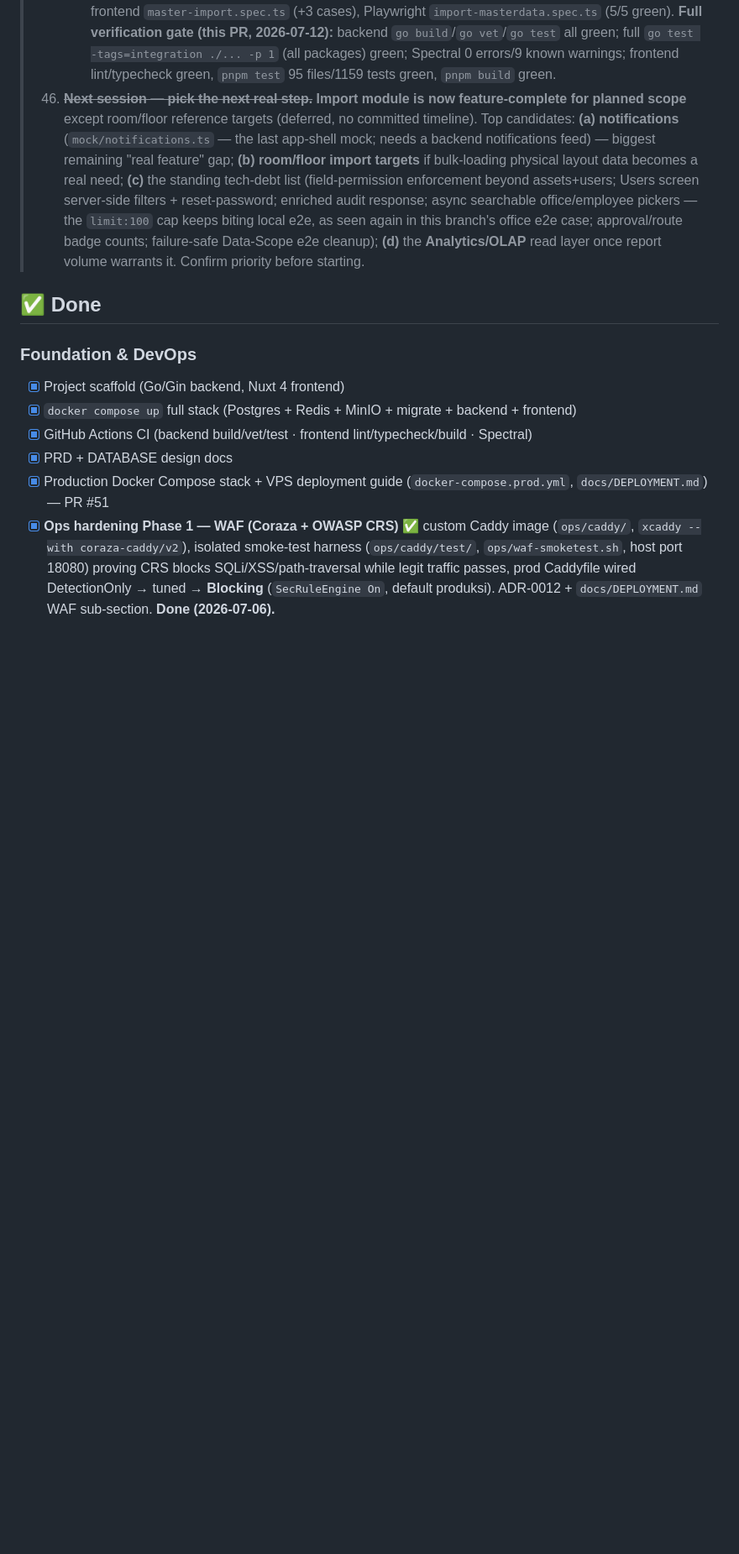
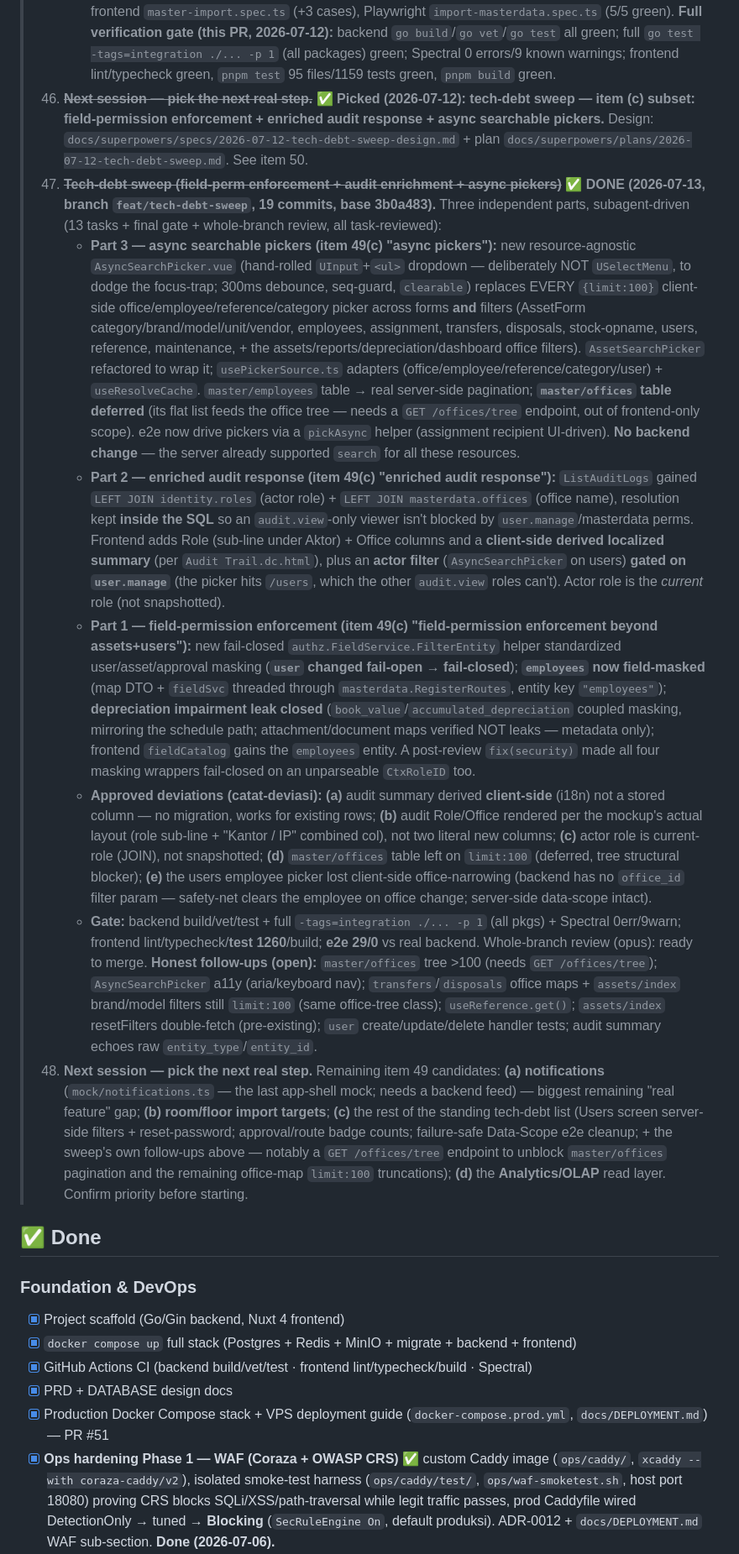
Before and after one commit to ragbuaj/inventra, a Markdown page: docs/PROGRESS.md, the part around the change. Shown at 84% size. Drawn GitHub-style; blank space fills up the shorter version.

Commit message:
docs(progress): tech-debt sweep — field-perm, audit enrich, async pickers

```diff
--- a/docs/PROGRESS.md
+++ b/docs/PROGRESS.md
@@ -725,16 +725,61 @@ Living checklist of what's built vs. what's left. See [PRD.md](PRD.md) for scope
 >     **Full verification gate (this PR, 2026-07-12):** backend `go build`/`go vet`/`go test` all green;
 >     full `go test -tags=integration ./... -p 1` (all packages) green; Spectral 0 errors/9 known
 >     warnings; frontend lint/typecheck green, `pnpm test` 95 files/1159 tests green, `pnpm build` green.
-> 49. ~~**Next session — pick the next real step.**~~ **Import module is now feature-complete for
->     planned scope** except room/floor reference targets (deferred, no committed timeline). Top
->     candidates: **(a) notifications** (`mock/notifications.ts` — the last app-shell mock; needs a
->     backend notifications feed) — biggest remaining "real feature" gap; **(b) room/floor import
->     targets** if bulk-loading physical layout data becomes a real need; **(c)** the standing tech-debt
->     list (field-permission enforcement beyond assets+users; Users screen server-side filters +
->     reset-password; enriched audit response; async searchable office/employee pickers — the
->     `limit:100` cap keeps biting local e2e, as seen again in this branch's office e2e case;
->     approval/route badge counts; failure-safe Data-Scope e2e cleanup); **(d)** the **Analytics/OLAP**
->     read layer once report volume warrants it. Confirm priority before starting.
+> 49. ~~**Next session — pick the next real step.**~~ ✅ **Picked (2026-07-12): tech-debt sweep —
+>     item (c) subset: field-permission enforcement + enriched audit response + async searchable pickers.**
+>     Design: `docs/superpowers/specs/2026-07-12-tech-debt-sweep-design.md` + plan
+>     `docs/superpowers/plans/2026-07-12-tech-debt-sweep.md`. See item 50.
+> 50. ~~**Tech-debt sweep (field-perm enforcement + audit enrichment + async pickers)**~~ ✅ **DONE
+>     (2026-07-13, branch `feat/tech-debt-sweep`, 19 commits, base 3b0a483).** Three independent parts,
+>     subagent-driven (13 tasks + final gate + whole-branch review, all task-reviewed):
+>     - **Part 3 — async searchable pickers (item 49(c) "async pickers"):** new resource-agnostic
+>       `AsyncSearchPicker.vue` (hand-rolled `UInput`+`<ul>` dropdown — deliberately NOT `USelectMenu`, to
+>       dodge the focus-trap; 300ms debounce, seq-guard, `clearable`) replaces EVERY `{limit:100}`
+>       client-side office/employee/reference/category picker across forms **and** filters
+>       (AssetForm category/brand/model/unit/vendor, employees, assignment, transfers, disposals,
+>       stock-opname, users, reference, maintenance, + the assets/reports/depreciation/dashboard office
+>       filters). `AssetSearchPicker` refactored to wrap it; `usePickerSource.ts` adapters
+>       (office/employee/reference/category/user) + `useResolveCache`. `master/employees` table → real
+>       server-side pagination; **`master/offices` table deferred** (its flat list feeds the office tree —
+>       needs a `GET /offices/tree` endpoint, out of frontend-only scope). e2e now drive pickers via a
+>       `pickAsync` helper (assignment recipient UI-driven). **No backend change** — the server already
+>       supported `search` for all these resources.
+>     - **Part 2 — enriched audit response (item 49(c) "enriched audit response"):** `ListAuditLogs`
+>       gained `LEFT JOIN identity.roles` (actor role) + `LEFT JOIN masterdata.offices` (office name),
+>       resolution kept **inside the SQL** so an `audit.view`-only viewer isn't blocked by
+>       `user.manage`/masterdata perms. Frontend adds Role (sub-line under Aktor) + Office columns and a
+>       **client-side derived localized summary** (per `Audit Trail.dc.html`), plus an **actor filter**
+>       (`AsyncSearchPicker` on users) **gated on `user.manage`** (the picker hits `/users`, which the
+>       other `audit.view` roles can't). Actor role is the *current* role (not snapshotted).
+>     - **Part 1 — field-permission enforcement (item 49(c) "field-permission enforcement beyond
+>       assets+users"):** new fail-closed `authz.FieldService.FilterEntity` helper standardized
+>       user/asset/approval masking (**`user` changed fail-open → fail-closed**); **`employees` now
+>       field-masked** (map DTO + `fieldSvc` threaded through `masterdata.RegisterRoutes`, entity key
+>       `"employees"`); **depreciation impairment leak closed** (`book_value`/`accumulated_depreciation`
+>       coupled masking, mirroring the schedule path; attachment/document maps verified NOT leaks —
+>       metadata only); frontend `fieldCatalog` gains the `employees` entity. A post-review
+>       `fix(security)` made all four masking wrappers fail-closed on an unparseable `CtxRoleID` too.
+>     - **Approved deviations (catat-deviasi):** **(a)** audit summary derived **client-side** (i18n) not
+>       a stored column — no migration, works for existing rows; **(b)** audit Role/Office rendered per
+>       the mockup's actual layout (role sub-line + "Kantor / IP" combined col), not two literal new
+>       columns; **(c)** actor role is current-role (JOIN), not snapshotted; **(d)** `master/offices`
+>       table left on `limit:100` (deferred, tree structural blocker); **(e)** the users employee picker
+>       lost client-side office-narrowing (backend has no `office_id` filter param — safety-net clears the
+>       employee on office change; server-side data-scope intact).
+>     - **Gate:** backend build/vet/test + full `-tags=integration ./... -p 1` (all pkgs) + Spectral
+>       0err/9warn; frontend lint/typecheck/**test 1260**/build; **e2e 29/0** vs real backend. Whole-branch
+>       review (opus): ready to merge. **Honest follow-ups (open):** `master/offices` tree >100 (needs
+>       `GET /offices/tree`); `AsyncSearchPicker` a11y (aria/keyboard nav); `transfers`/`disposals` office
+>       maps + `assets/index` brand/model filters still `limit:100` (same office-tree class);
+>       `useReference.get()`; `assets/index` resetFilters double-fetch (pre-existing); `user`
+>       create/update/delete handler tests; audit summary echoes raw `entity_type`/`entity_id`.
+> 51. **Next session — pick the next real step.** Remaining item 49 candidates: **(a) notifications**
+>     (`mock/notifications.ts` — the last app-shell mock; needs a backend feed) — biggest remaining "real
+>     feature" gap; **(b) room/floor import targets**; **(c)** the rest of the standing tech-debt list
+>     (Users screen server-side filters + reset-password; approval/route badge counts; failure-safe
+>     Data-Scope e2e cleanup; + the sweep's own follow-ups above — notably a `GET /offices/tree` endpoint
+>     to unblock `master/offices` pagination and the remaining office-map `limit:100` truncations);
+>     **(d)** the **Analytics/OLAP** read layer. Confirm priority before starting.
 
 ## ✅ Done
 
```
